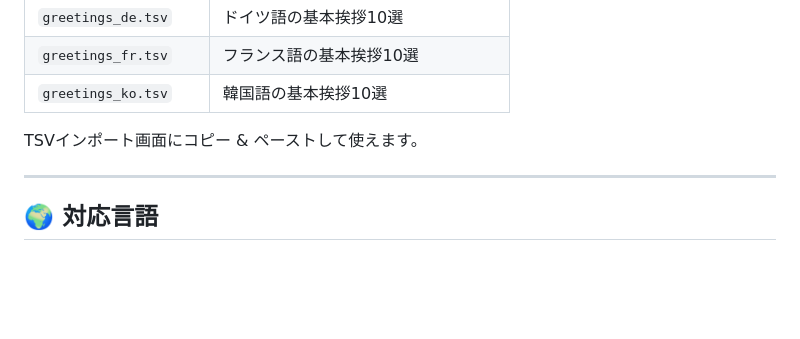
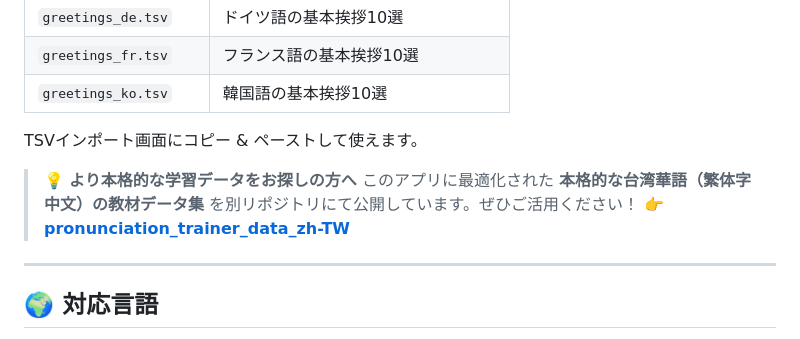
Before and after one commit to hiansit/pronunciation_trainer_v1, a Markdown page: README.md, the part around the change. GitHub-like rendering; blank space fills up the shorter version.

Commit message:
Update README with Taiwanese Mandarin resource link
Added a note about additional Taiwanese Mandarin learning resources.

```diff
--- a/README.md
+++ b/README.md
@@ -52,6 +52,10 @@
 | `greetings_ko.tsv` | 韓国語の基本挨拶10選 |
 
 TSVインポート画面にコピー & ペーストして使えます。
+
+> 💡 **より本格的な学習データをお探しの方へ**
+> このアプリに最適化された **本格的な台湾華語（繁体字中文）の教材データ集** を別リポジトリにて公開しています。ぜひご活用ください！
+> 👉 **[pronunciation_trainer_data_zh-TW](https://github.com/hiansit/pronunciation_trainer_data_zh-TW)**
 
 ---
 
```
